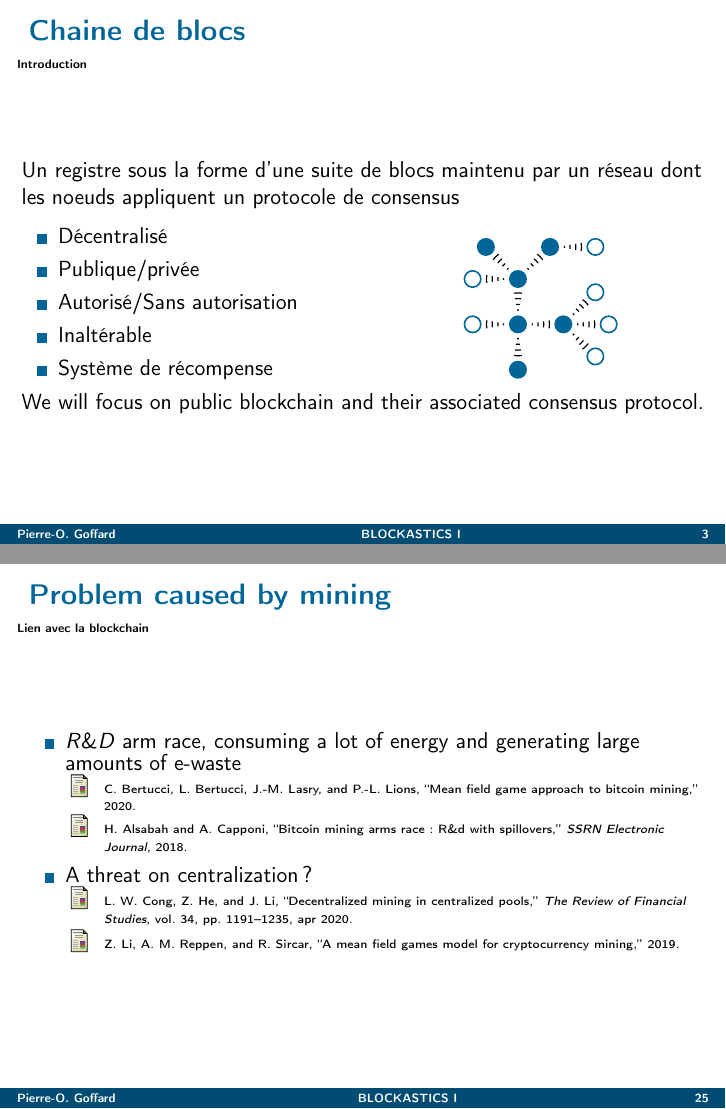
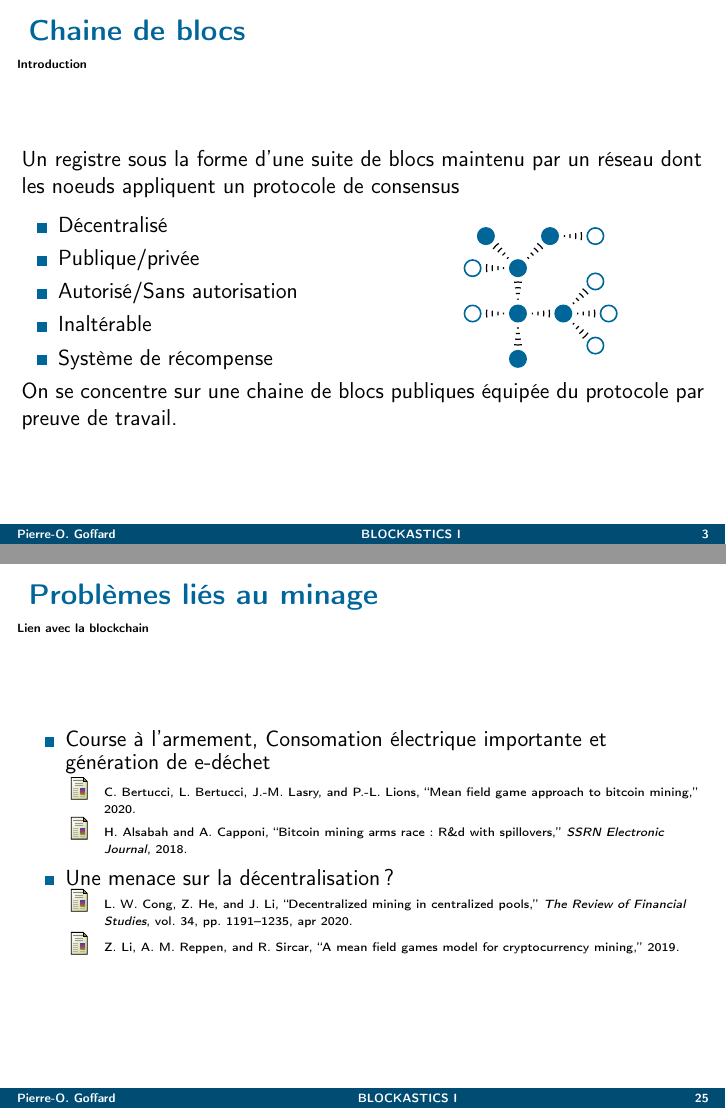
Before and after one commit to LaGauffre/BLOCKASTICS, LaTeX slides (Slides/SeminaireStrasbourg/seminaire_IRMA.tex): pages 3 and 25 of 25, joined at a grey line. Compiled offline with pdfLaTeX.

Commit message:
Corrections typos on slides

```diff
--- a/Slides/SeminaireStrasbourg/seminaire_IRMA.tex
+++ b/Slides/SeminaireStrasbourg/seminaire_IRMA.tex
@@ -230,7 +230,7 @@ Un registre sous la forme d'une suite de blocs maintenu par un réseau dont les
 \end{columns}
 
 \vspace{0.2cm}
-We will focus on public blockchain and their associated consensus protocol.
+On se concentre sur une chaine de blocs publiques équipée du protocole par preuve de travail.
 \end{frame}
 \begin{frame}{Blocs}
 Un bloc contient
@@ -753,48 +753,48 @@ H.~Albrecher, D.~Finger, and P.-O. Goffard, ``Blockchain mining in pools:
 
 \end{thebibliography}
 \end{frame}
-\begin{frame}[allowframebreaks]{Elements de la preuve}
+\begin{frame}[allowframebreaks]{Elements de preuve}
 \scriptsize
-We condition upon what happen during the time interval $(0,h)$. Four possibilities
+Bilan de probabilité sur l'intervalle $(0,h)$. Quatre possibilités
 \begin{itemize}
-  \item[(i)] $T>h$ and no jump during $(0,h)$
-  \item[(ii)] $T<h$ and no jump over $(0,T)$
-  \item[(iii)] An upward jump in the interval $(0,h)$
-  \item[(iv)] A downward jump in the interval $(0,h)$
+  \item[(i)] $T>h$ et pas de saut sur $(0,h)$
+  \item[(ii)] $T<h$ et pas de saut sur $(0,T)$
+  \item[(iii)] Un saut vers le haut sur $(0,h)$
+  \item[(iv)] Un saut vers le bas sur $(0,h)$
 \end{itemize}
   \begin{eqnarray*}\label{neu0}
       \w{V}(u,t)&=& e^{-(\frac{1}{t}+\lambda+\mu^\ast)h}\w{V}(u,t) + \frac{1}{t}\int_0^h e^{-{s}/{t}}e^{-(\lambda +\mu^\ast) s} u\,ds\\
       & +& \lambda\int_0^he^{-\lambda s} e^{-({1}/{t}+\mu^\ast) s} \int_0^\infty\w{V}(u+x,t)\,dF_{B}(x)\,ds\\
       &  +&\mu^\ast \int_0^he^{-\mu^\ast s} e^{-({1}/{t}+\lambda) s}\int_0^u \w{V}(u-y,t) \,dF_W(y)\,ds.
   \end{eqnarray*}
-  Differentiating with respect to $h$ and letting $h\rightarrow 0$ yields the following integral equation
+  On dérive par rapport à $h$ et on fait tendre $h\rightarrow 0$, ce qui mène à l'équation intégrale
   \begin{equation} \label{inteq}
     \lambda\int_0^\infty\w{V}(u+x,t)\,dF_{B}(x)-(\lambda+\mu^\ast+{1}/{t})\w{V}(u,t)+\mu^\ast\int_0^u \w{V}(u-y,t) \,dF_W(y)+{u}/{t}=0,\quad u\ge 0,
   \end{equation}
-  with boundary conditions $\w{V}(u,t)=0$ for all $u<0$ and $0\leq\w{V}(u,t)\leq u+(\lambda b^\ast - \mu^\ast w)t$. Let us plug in the ansatz
+  munie des conditions initiales $\w{V}(u,t)=0$ pour tout $u<0$ et $0\leq\w{V}(u,t)\leq u+(\lambda b^\ast - \mu^\ast w)t$. On considère des solutions de la forme
   $$
   Ce^{-ru}+d_1u+d_0
   $$
   \begin{itemize}
-    \item Comparing the terms in $e^{-r u}$ gives and equation for $r$
+    \item Par comparaison des termes en $e^{-r u}$ on obtient une équation pour $r$ avec
     $$
     -(t^{-1}+\lambda+\mu^\ast)+\lambda(1+b^\ast r)^{-1}+\mu^\ast(1-wr)^{-1}=0
     $$
-    of which only the positive solution $R>0$ is valid due to the boundary conditions.
-    \item Comparing the terms in $u$ yields $d_1 = 1$
-    \item Comparing the terms in $1$ yields
+    dont l'unique solution positive $R>0$ est valide au vu de la borne $0\leq\w{V}(u,t)\leq u+(\lambda b^\ast - \mu^\ast w)t$
+    \item Par comparaison des termes en $u$, il vient $d_1 = 1$
+    \item Par comparaison des termes en $1$ il vient
     $$
     d_0 = t(\lambda b^\ast-\mu^\ast w)
     $$
-    \item Comparing the terms in $e^{-u/w}$
+    \item Par comparaison des termes en $e^{-u/w}$, on a
     $$
     C = (1 - Rw)[w-t(\lambda b^\ast-\mu^\ast w)]
     $$
   \end{itemize}
 \end{frame}
-\begin{frame}{Problem caused by mining}
+\begin{frame}{Problèmes liés au minage}
 \begin{itemize}
-  \item $R\&D$ arm race, consuming a lot of energy and generating large amounts of e-waste
+  \item Course à l'armement, Consomation électrique importante et génération de e-déchet
 \tiny
 \begin{thebibliography}{1}
 
@@ -809,7 +809,7 @@ H.~Alsabah and A.~Capponi, ``Bitcoin mining arms race: R{\&}d with
 \end{thebibliography}
 \end{itemize}
 \begin{itemize}
-  \item \normalsize A threat on centralization?
+  \item \normalsize Une menace sur la décentralisation?
 \tiny
 \begin{thebibliography}{1}
 
```
Also changed, not shown: Slides/Lecture2/blockastics_lec_2.tex (+46 -13 lines), Figures/btc_elec_conso.pdf, Figures/btc_hahsrate.pdf, Figures/btc_n_transaction.pdf, Figures/btc_price.pdf, Slides/Lecture2/blockastics_lec_2.pdf, Slides/SeminaireStrasbourg/seminaire_IRMA.tex (12 more changed lines), 8 other files.
